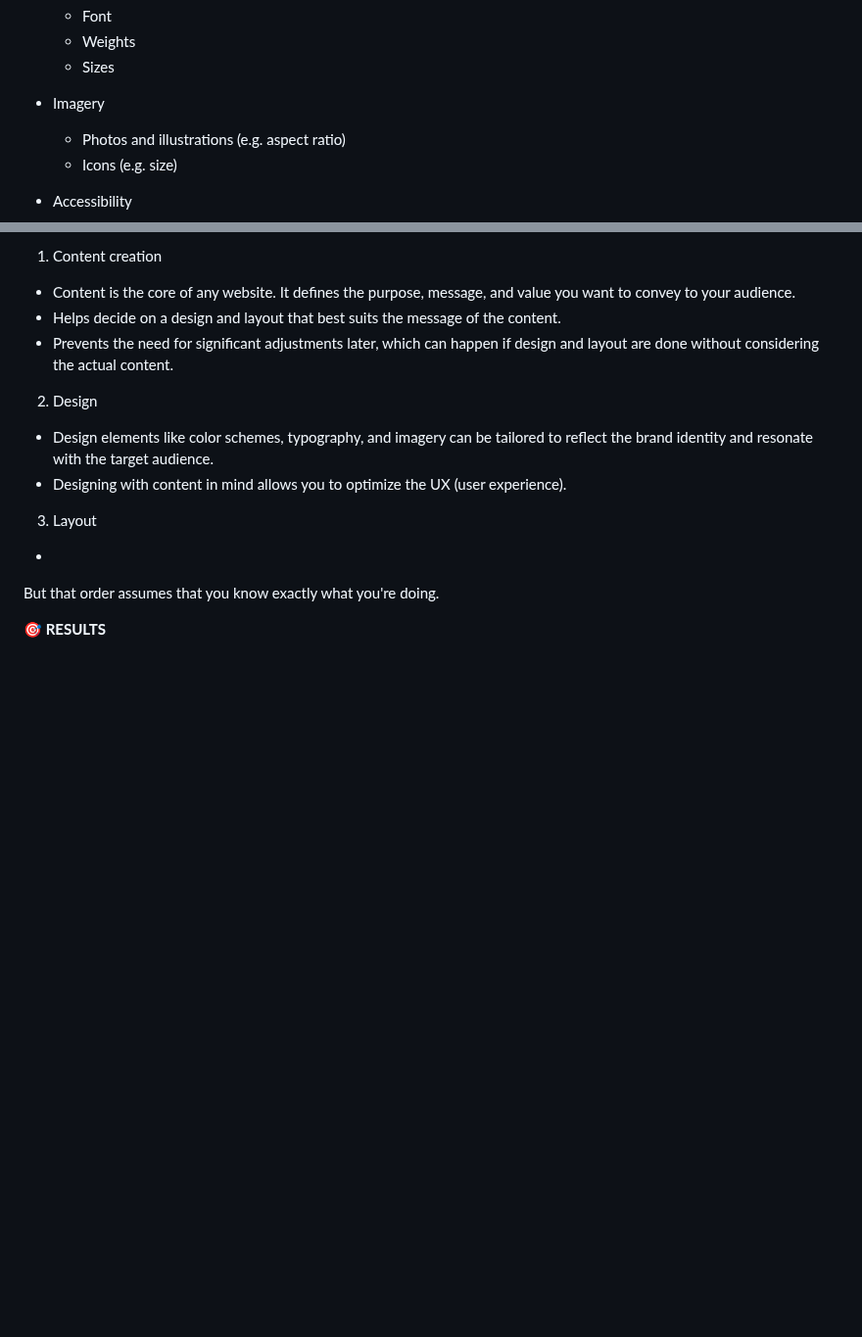
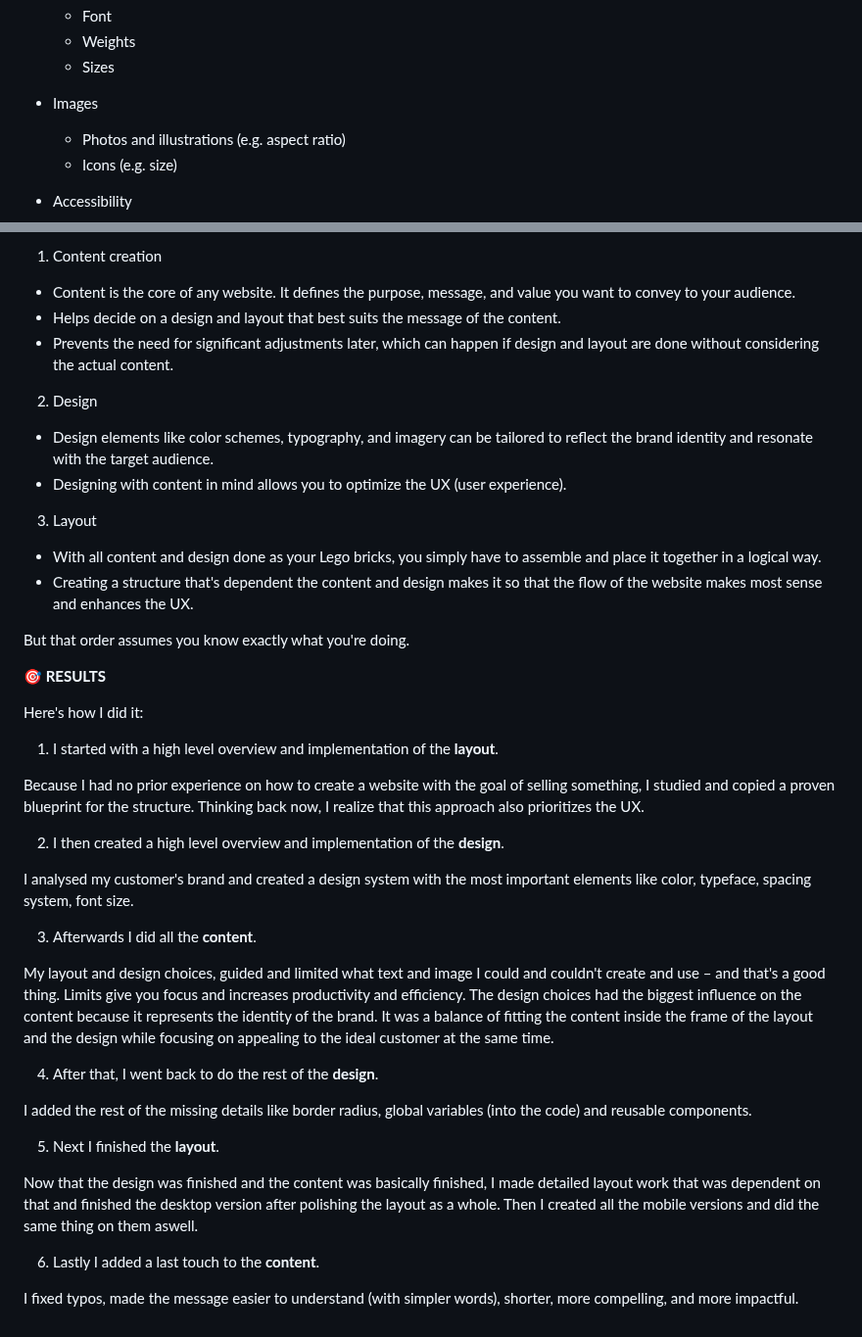
Before and after one commit to xMazzmax/coiffeur-seren, a Markdown page: README.md, 2 parts joined by grey strips. Shown at 98% size. Rendered like a GitHub page; blank space fills up the shorter version.

Commit message:
finish "workflow"

```diff
--- a/README.md
+++ b/README.md
@@ -1006,7 +1006,7 @@ A document that outlines the visual and brand guidelines, including:
   - Weights
   - Sizes
 
-- Imagery
+- Images
 
   - Photos and illustrations (e.g. aspect ratio)
   - Icons (e.g. size)
@@ -1949,8 +1949,35 @@ When developing a website, the most efficient and effective order to approach it
 
 3. Layout
 
--
-
-But that order assumes that you know exactly what you're doing.
+- With all content and design done as your Lego bricks, you simply have to assemble and place it together in a logical way.
+- Creating a structure that's dependent the content and design makes it so that the flow of the website makes most sense and enhances the UX.
+
+But that order assumes you know exactly what you're doing.
 
 **🎯 RESULTS**
+
+Here's how I did it:
+
+1. I started with a high level overview and implementation of the **layout**.
+
+Because I had no prior experience on how to create a website with the goal of selling something, I studied and copied a proven blueprint for the structure. Thinking back now, I realize that this approach also prioritizes the UX.
+
+2. I then created a high level overview and implementation of the **design**.
+
+I analysed my customer's brand and created a design system with the most important elements like color, typeface, spacing system, font size.
+
+3. Afterwards I did all the **content**.
+
+My layout and design choices, guided and limited what text and image I could and couldn't create and use – and that's a good thing. Limits give you focus and increases productivity and efficiency. The design choices had the biggest influence on the content because it represents the identity of the brand. It was a balance of fitting the content inside the frame of the layout and the design while focusing on appealing to the ideal customer at the same time.
+
+4. After that, I went back to do the rest of the **design**.
+
+I added the rest of the missing details like border radius, global variables (into the code) and reusable components.
+
+5. Next I finished the **layout**.
+
+Now that the design was finished and the content was basically finished, I made detailed layout work that was dependent on that and finished the desktop version after polishing the layout as a whole. Then I created all the mobile versions and did the same thing on them aswell.
+
+6. Lastly I added a last touch to the **content**.
+
+I fixed typos, made the message easier to understand (with simpler words), shorter, more compelling, and more impactful.
```
